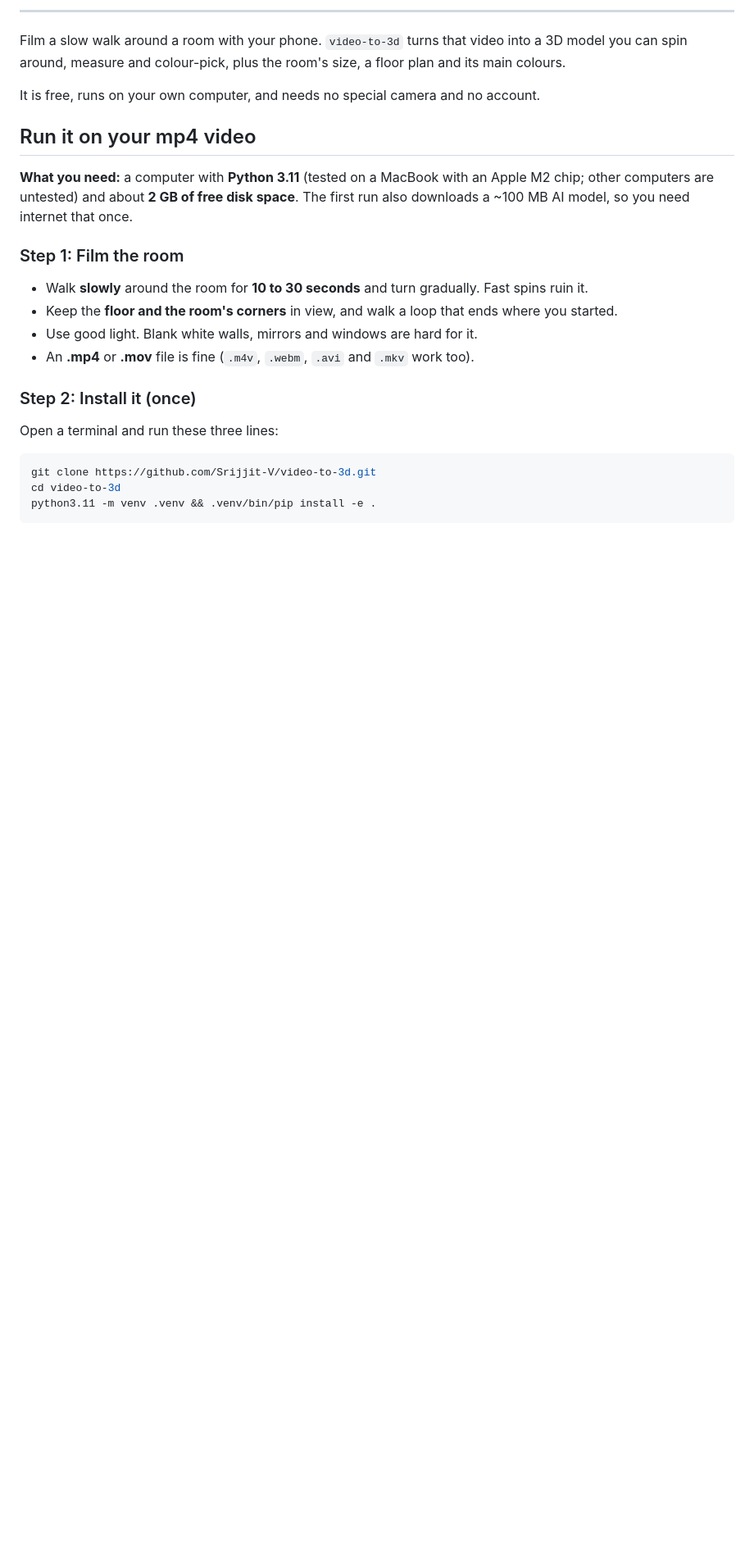
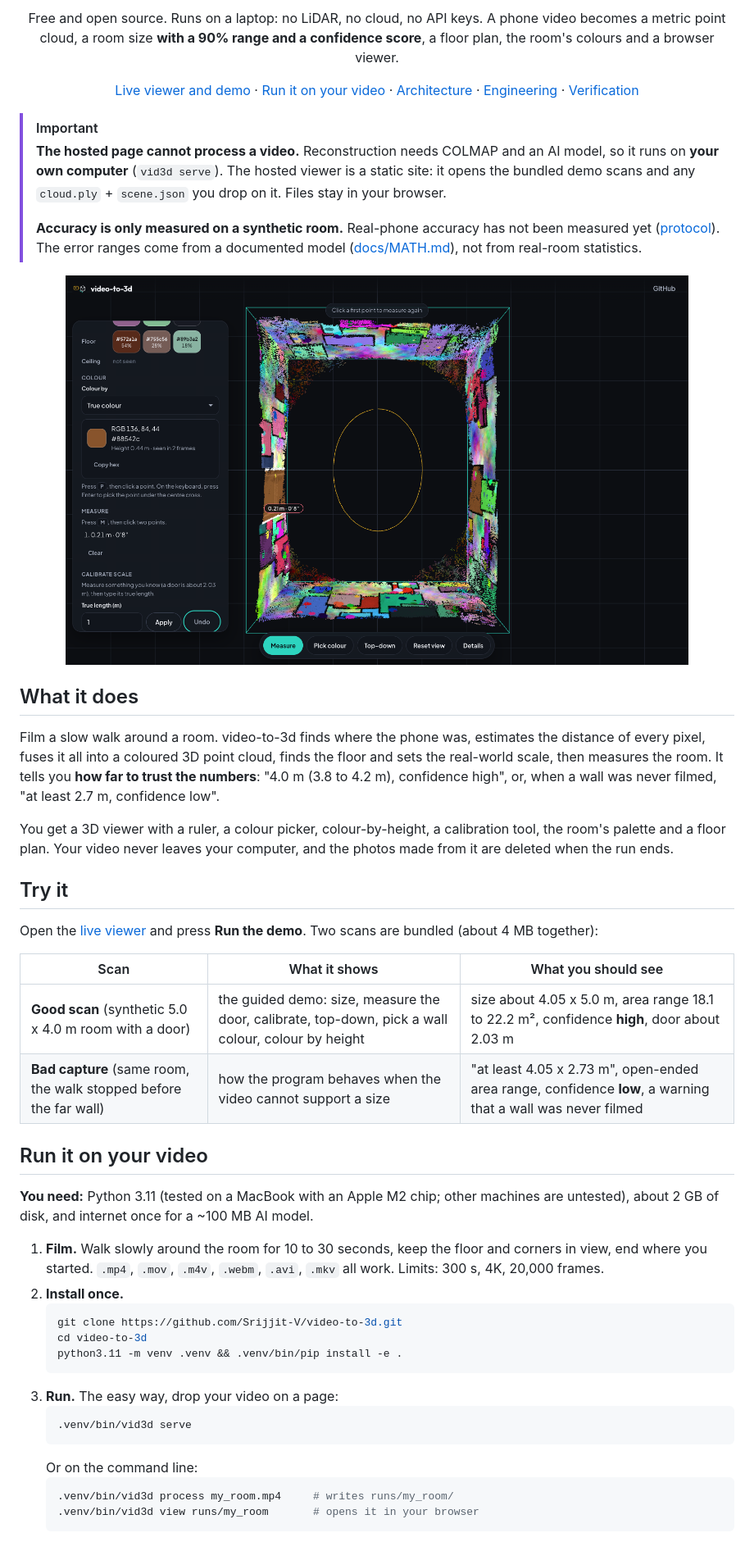
Before and after one commit to Srijjit-V/video-to-3d, a Markdown page: README.md, the part around one of its changes. Shown at 82% size. Rendered like a GitHub page; blank space fills up the shorter version.

````diff
--- a/README.md
+++ b/README.md
@@ -22,23 +16,55 @@
 
----
+Free and open source. Runs on a laptop: no LiDAR, no cloud, no API keys.
+A phone video becomes a metric point cloud, a room size **with a 90% range and a confidence score**, a floor plan, the room's colours and a browser viewer.
 
-Film a slow walk around a room with your phone. `video-to-3d` turns that video into a 3D model you can spin around, measure and colour-pick, plus the room's size, a floor plan and its main colours.
+[Live viewer and demo](https://srijjit-v.github.io/video-to-3d/) · [Run it on your video](#run-it-on-your-video) · [Architecture](#architecture) · [Engineering](#engineering-highlights) · [Verification](#verification-and-limits)
 
-It is free, runs on your own computer, and needs no special camera and no account.
+</div>
 
-## Run it on your mp4 video
+> [!IMPORTANT]
+> **The hosted page cannot process a video.** Reconstruction needs COLMAP and an AI model, so it runs on **your own computer**
+> (`vid3d serve`). The hosted viewer is a static site: it opens the bundled demo scans and any `cloud.ply` + `scene.json` you drop on it. Files stay in your browser.
+>
+> **Accuracy is only measured on a synthetic room.** Real-phone accuracy has not been measured yet ([protocol](docs/BENCHMARK.md)).
+> The error ranges come from a documented model ([docs/MATH.md](docs/MATH.md)), not from real-room statistics.
 
-**What you need:** a computer with **Python 3.11** (tested on a MacBook with an Apple M2 chip; other computers are untested) and about **2 GB of free disk space**. The first run also downloads a ~100 MB AI model, so you need internet that once.
+<p align="center"><img src="docs/screenshots/desktop-scene.png" alt="The viewer showing the sample room with its palette and measurements" width="760"></p>
 
-### Step 1: Film the room
-- Walk **slowly** around the room for **10 to 30 seconds** and turn gradually. Fast spins ruin it.
-- Keep the **floor and the room's corners** in view, and walk a loop that ends where you started.
-- Use good light. Blank white walls, mirrors and windows are hard for it.
-- An **.mp4** or **.mov** file is fine (`.m4v`, `.webm`, `.avi` and `.mkv` work too).
+## What it does
 
-### Step 2: Install it (once)
-Open a terminal and run these three lines:
-```bash
-git clone https://github.com/Srijjit-V/video-to-3d.git
-cd video-to-3d
-python3.11 -m venv .venv && .venv/bin/pip install -e .
+Film a slow walk around a room. video-to-3d finds where the phone was, estimates the distance of every pixel, fuses it all into a coloured 3D point cloud, finds the floor and sets the real-world scale,
+then measures the room. It tells you **how far to trust the numbers**: "4.0 m (3.8 to 4.2 m), confidence high", or, when a wall was never filmed, "at least 2.7 m, confidence low".
+
+You get a 3D viewer with a ruler, a colour picker, colour-by-height, a calibration tool, the room's palette and a floor plan.
+Your video never leaves your computer, and the photos made from it are deleted when the run ends.
+
+## Try it
+
+Open the [live viewer](https://srijjit-v.github.io/video-to-3d/) and press **Run the demo**. Two scans are bundled (about 4 MB together):
+
+| Scan | What it shows | What you should see |
+|---|---|---|
+| **Good scan** (synthetic 5.0 x 4.0 m room with a door) | the guided demo: size, measure the door, calibrate, top-down, pick a wall colour, colour by height | size about 4.05 x 5.0 m, area range 18.1 to 22.2 m², confidence **high**, door about 2.03 m |
+| **Bad capture** (same room, the walk stopped before the far wall) | how the program behaves when the video cannot support a size | "at least 4.05 x 2.73 m", open-ended area range, confidence **low**, a warning that a wall was never filmed |
+
+## Run it on your video
+
+**You need:** Python 3.11 (tested on a MacBook with an Apple M2 chip; other machines are untested), about 2 GB of disk, and internet once for a ~100 MB AI model.
+
+1. **Film.** Walk slowly around the room for 10 to 30 seconds, keep the floor and corners in view, end where you started. `.mp4`, `.mov`, `.m4v`, `.webm`, `.avi`, `.mkv` all work. Limits: 300 s, 4K, 20,000 frames.
+2. **Install once.**
+   ```bash
+   git clone https://github.com/Srijjit-V/video-to-3d.git
+   cd video-to-3d
+   python3.11 -m venv .venv && .venv/bin/pip install -e .
+   ```
+3. **Run.** The easy way, drop your video on a page:
+   ```bash
+   .venv/bin/vid3d serve
+   ```
+   Or on the command line:
+   ```bash
+   .venv/bin/vid3d process my_room.mp4     # writes runs/my_room/
+   .venv/bin/vid3d view runs/my_room       # opens it in your browser
+   ```
+
````
Also changed, not shown: other parts of README.md (+78 -153 lines).
